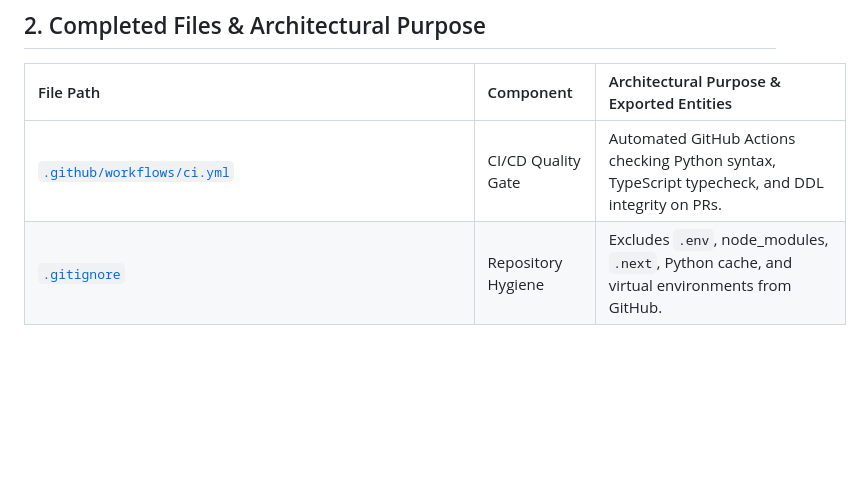
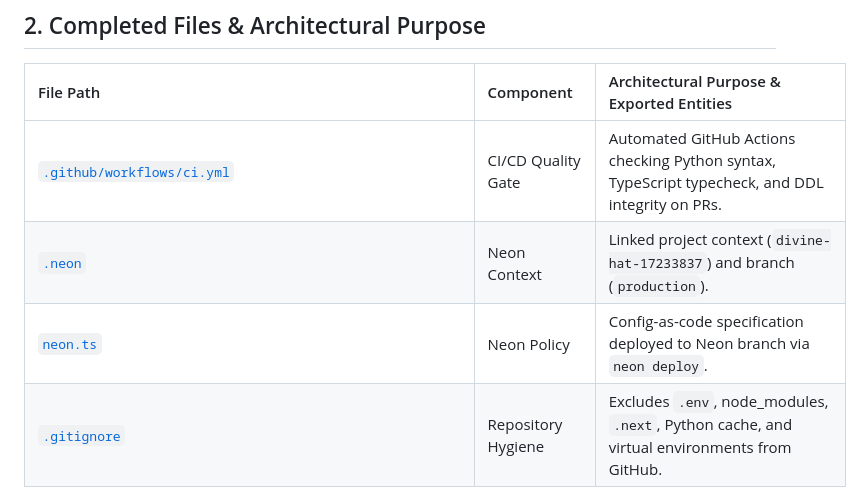
Before and after one commit to anesu-metabox/AI-Voice-Assistants, a Markdown page: CODEX_COLLABORATOR_STATE.md, the part around the change. GitHub-like rendering; blank space fills up the shorter version.

Commit message:
docs: record neon project linkage and neon.ts in collaboration ledger

```diff
--- a/CODEX_COLLABORATOR_STATE.md
+++ b/CODEX_COLLABORATOR_STATE.md
@@ -24,6 +24,8 @@
 | File Path | Component | Architectural Purpose & Exported Entities |
 | :--- | :--- | :--- |
 | [`.github/workflows/ci.yml`](file:///c:/Dev/Active%20Projects/METABOX%20RESOURCES/VOICE%20BOT/.github/workflows/ci.yml) | CI/CD Quality Gate | Automated GitHub Actions checking Python syntax, TypeScript typecheck, and DDL integrity on PRs. |
+| [`.neon`](file:///c:/Dev/Active%20Projects/METABOX%20RESOURCES/VOICE%20BOT/.neon) | Neon Context | Linked project context (`divine-hat-17233837`) and branch (`production`). |
+| [`neon.ts`](file:///c:/Dev/Active%20Projects/METABOX%20RESOURCES/VOICE%20BOT/neon.ts) | Neon Policy | Config-as-code specification deployed to Neon branch via `neon deploy`. |
 | [`.gitignore`](file:///c:/Dev/Active%20Projects/METABOX%20RESOURCES/VOICE%20BOT/.gitignore) | Repository Hygiene | Excludes `.env`, node_modules, `.next`, Python cache, and virtual environments from GitHub. |
 | [`.env`](file:///c:/Dev/Active%20Projects/METABOX%20RESOURCES/VOICE%20BOT/.env) | Root Config | Pre-formatted environment config with keys for LiveKit, Gemini, Neon Postgres, and Google OAuth. |
 | [`AGENT_GOAL.md`](file:///c:/Dev/Active%20Projects/METABOX%20RESOURCES/VOICE%20BOT/AGENT_GOAL.md) | Orchestrator | Antigravity operational directives, laws of grounded confirmation, Sacred Main law, and milestone rubric. |
```
